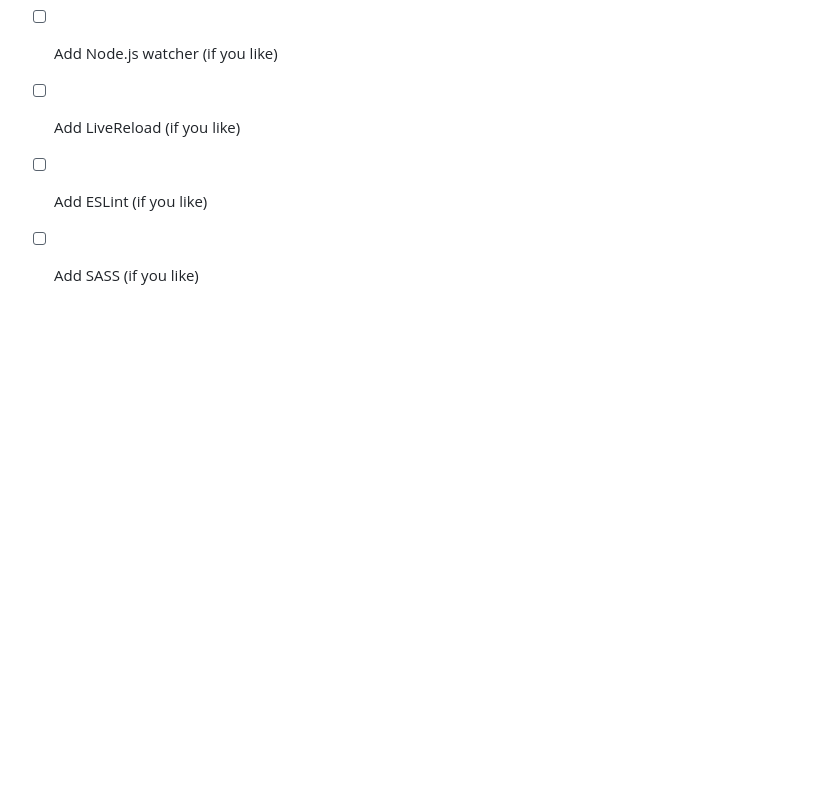
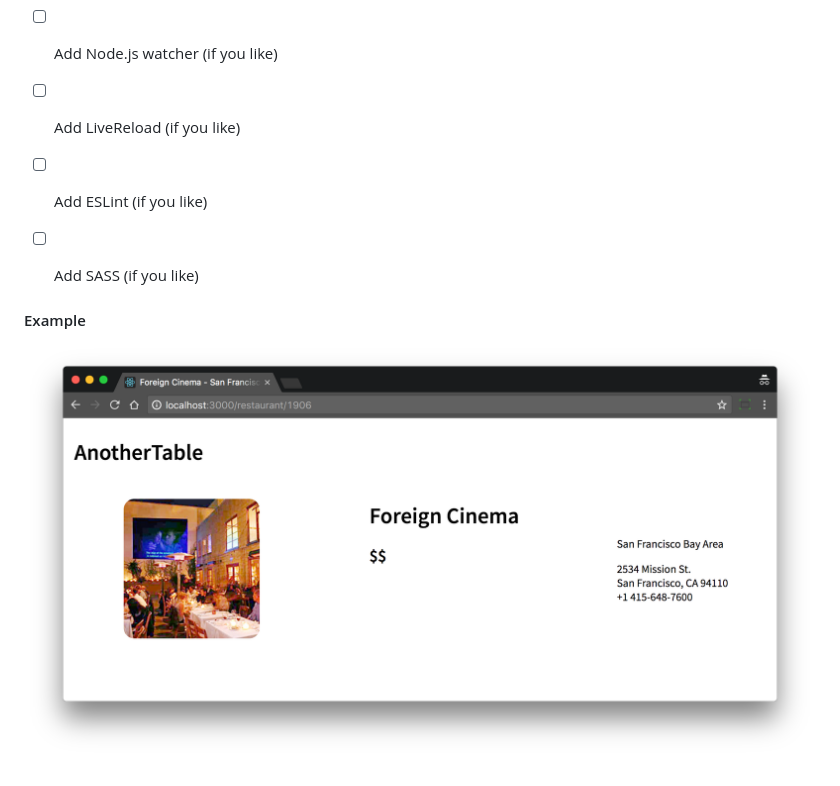
Before and after one commit to mattiaerre/another-table, a Markdown page: README.md, the part around the change. GitHub-like rendering; pictures changed too: restaurant-profile-header.png (added); blank space fills up the shorter version.

Commit message:
add mockup

```diff
--- a/README.md
+++ b/README.md
@@ -30,3 +30,7 @@ Go to http://localhost:3000/restaurant
 - [ ] Add ESLint (if you like)
 
 - [ ] Add SASS (if you like)
+
+#### Example
+
+![restaurant profile header](restaurant-profile-header.png "restaurant profile header")
```
